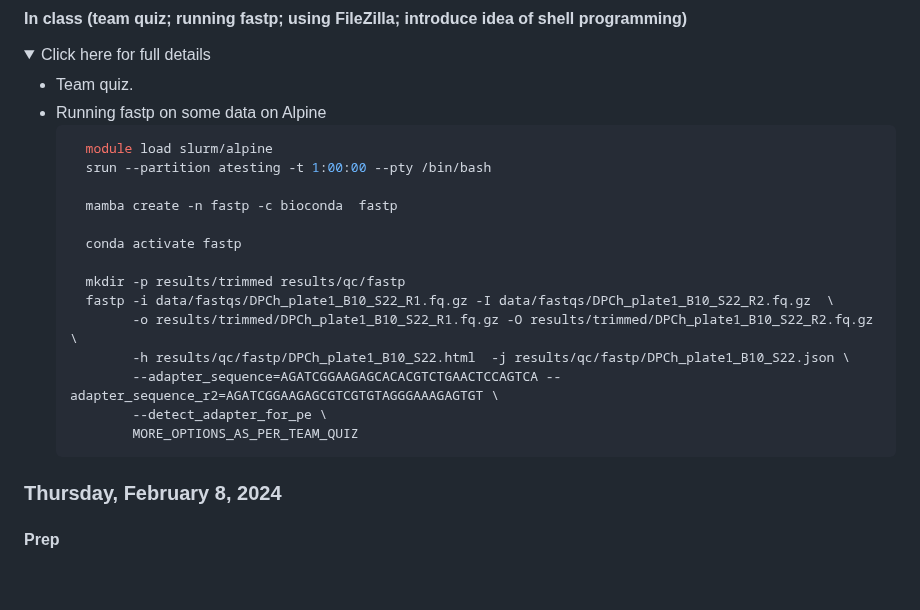
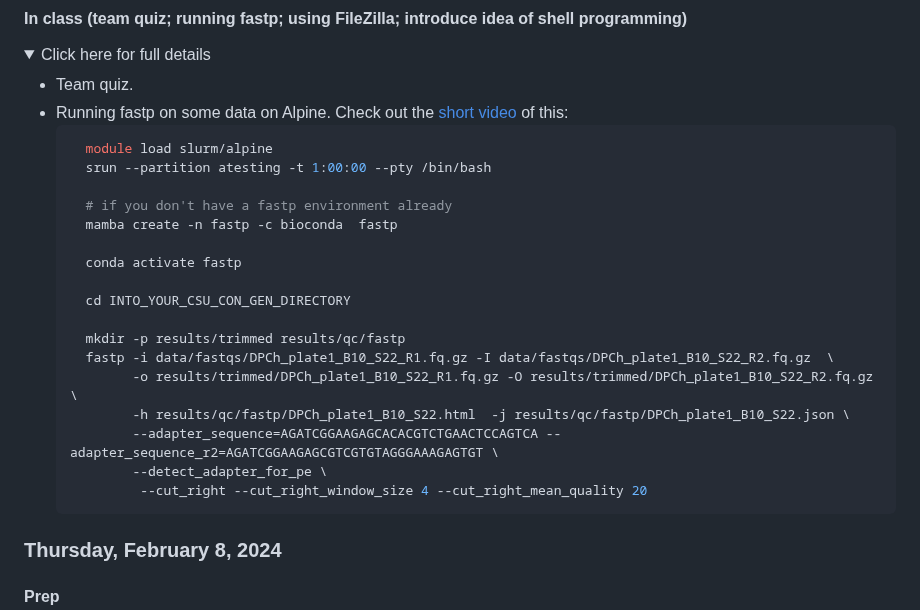
Before and after one commit to eriqande/con-gen-csu, a Markdown page: README.md, the part around the change. Rendered like a GitHub page; folded sections open; blank space fills up the shorter version.

````diff
--- a/README.md
+++ b/README.md
@@ -551,14 +551,17 @@ the `fastp` aligner.
   <summary>Click here for full details</summary>
 
 - Team quiz.
-- Running fastp on some data on Alpine
+- Running fastp on some data on Alpine.  Check out the [short video](nolinkyet) of this:
   ```sh
     module load slurm/alpine
     srun --partition atesting -t 1:00:00 --pty /bin/bash
 
+    # if you don't have a fastp environment already
     mamba create -n fastp -c bioconda  fastp
 
     conda activate fastp
+
+    cd INTO_YOUR_CSU_CON_GEN_DIRECTORY
 
     mkdir -p results/trimmed results/qc/fastp
     fastp -i data/fastqs/DPCh_plate1_B10_S22_R1.fq.gz -I data/fastqs/DPCh_plate1_B10_S22_R2.fq.gz  \
@@ -566,7 +569,7 @@ the `fastp` aligner.
           -h results/qc/fastp/DPCh_plate1_B10_S22.html  -j results/qc/fastp/DPCh_plate1_B10_S22.json \
           --adapter_sequence=AGATCGGAAGAGCACACGTCTGAACTCCAGTCA --adapter_sequence_r2=AGATCGGAAGAGCGTCGTGTAGGGAAAGAGTGT \
           --detect_adapter_for_pe \
-          MORE_OPTIONS_AS_PER_TEAM_QUIZ
+           --cut_right --cut_right_window_size 4 --cut_right_mean_quality 20
   ```
 
 </details>
````
